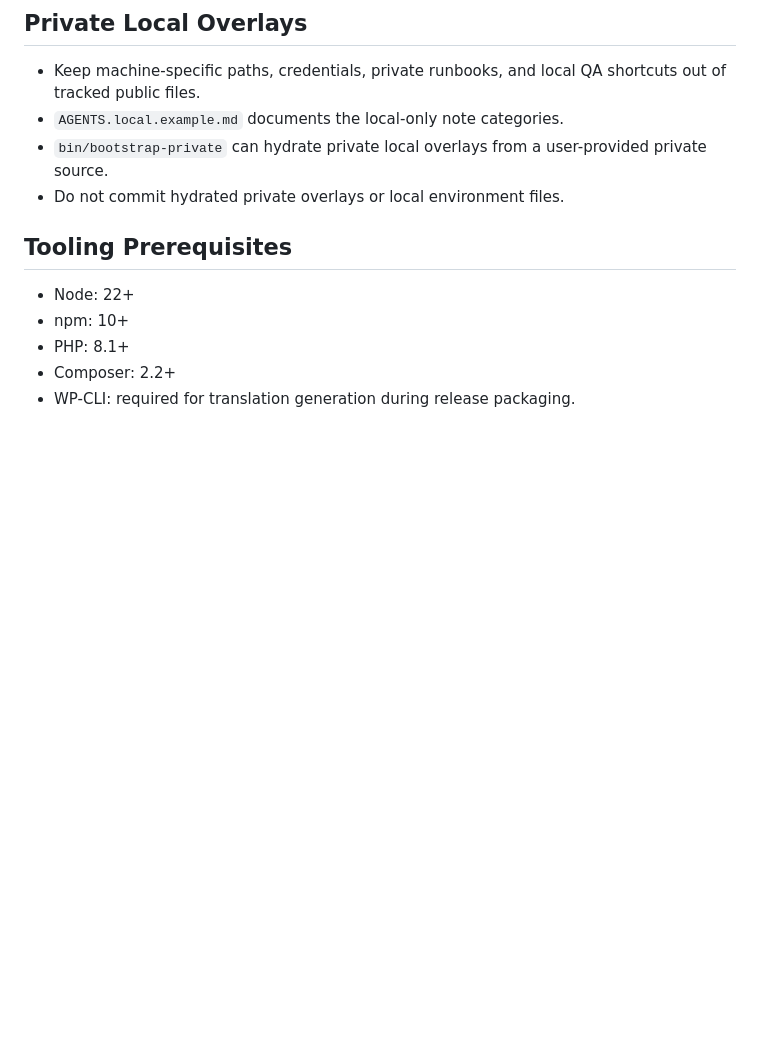
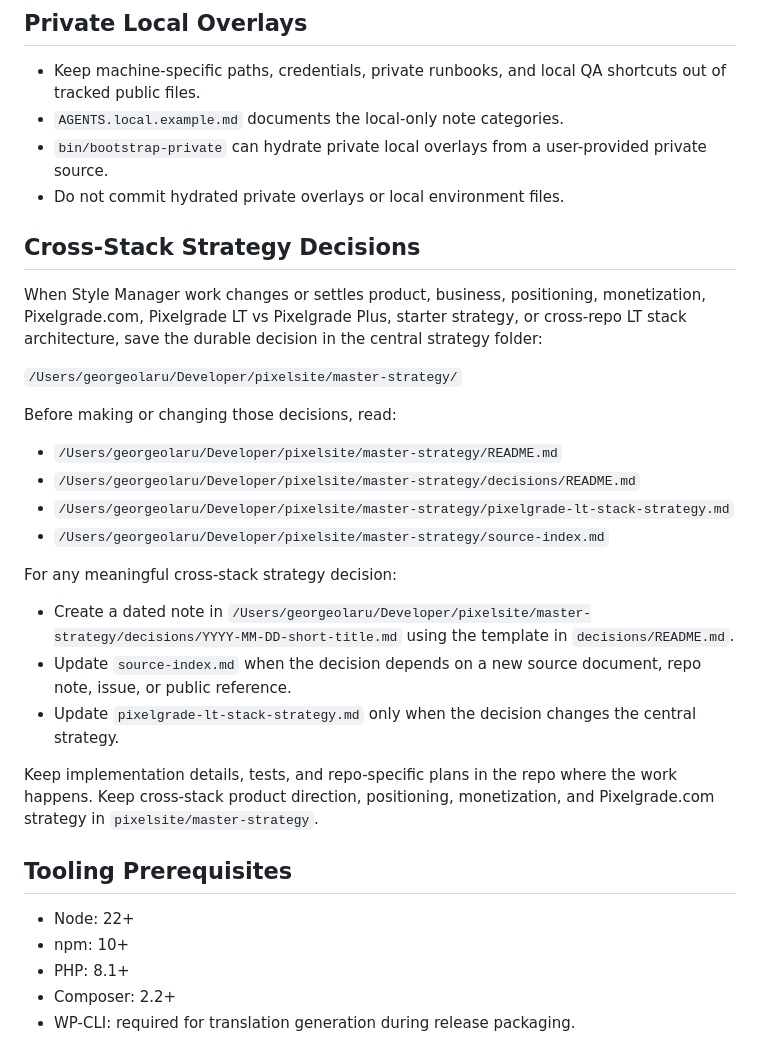
Before and after one commit to pixelgrade/style-manager, a Markdown page: AGENTS.md, the part around the change. Drawn GitHub-style; blank space fills up the shorter version.

Commit message:
Document cross-stack strategy decision workflow
Point future work toward the central pixelsite/master-strategy folder for durable product/positioning/monetization decisions, keeping repo-local docs focused on implementation.

```diff
--- a/AGENTS.md
+++ b/AGENTS.md
@@ -13,6 +13,25 @@
 - `AGENTS.local.example.md` documents the local-only note categories.
 - `bin/bootstrap-private` can hydrate private local overlays from a user-provided private source.
 - Do not commit hydrated private overlays or local environment files.
+
+## Cross-Stack Strategy Decisions
+
+When Style Manager work changes or settles product, business, positioning, monetization, Pixelgrade.com, Pixelgrade LT vs Pixelgrade Plus, starter strategy, or cross-repo LT stack architecture, save the durable decision in the central strategy folder:
+
+`/Users/georgeolaru/Developer/pixelsite/master-strategy/`
+
+Before making or changing those decisions, read:
+- `/Users/georgeolaru/Developer/pixelsite/master-strategy/README.md`
+- `/Users/georgeolaru/Developer/pixelsite/master-strategy/decisions/README.md`
+- `/Users/georgeolaru/Developer/pixelsite/master-strategy/pixelgrade-lt-stack-strategy.md`
+- `/Users/georgeolaru/Developer/pixelsite/master-strategy/source-index.md`
+
+For any meaningful cross-stack strategy decision:
+- Create a dated note in `/Users/georgeolaru/Developer/pixelsite/master-strategy/decisions/YYYY-MM-DD-short-title.md` using the template in `decisions/README.md`.
+- Update `source-index.md` when the decision depends on a new source document, repo note, issue, or public reference.
+- Update `pixelgrade-lt-stack-strategy.md` only when the decision changes the central strategy.
+
+Keep implementation details, tests, and repo-specific plans in the repo where the work happens. Keep cross-stack product direction, positioning, monetization, and Pixelgrade.com strategy in `pixelsite/master-strategy`.
 
 ## Tooling Prerequisites
 
```
